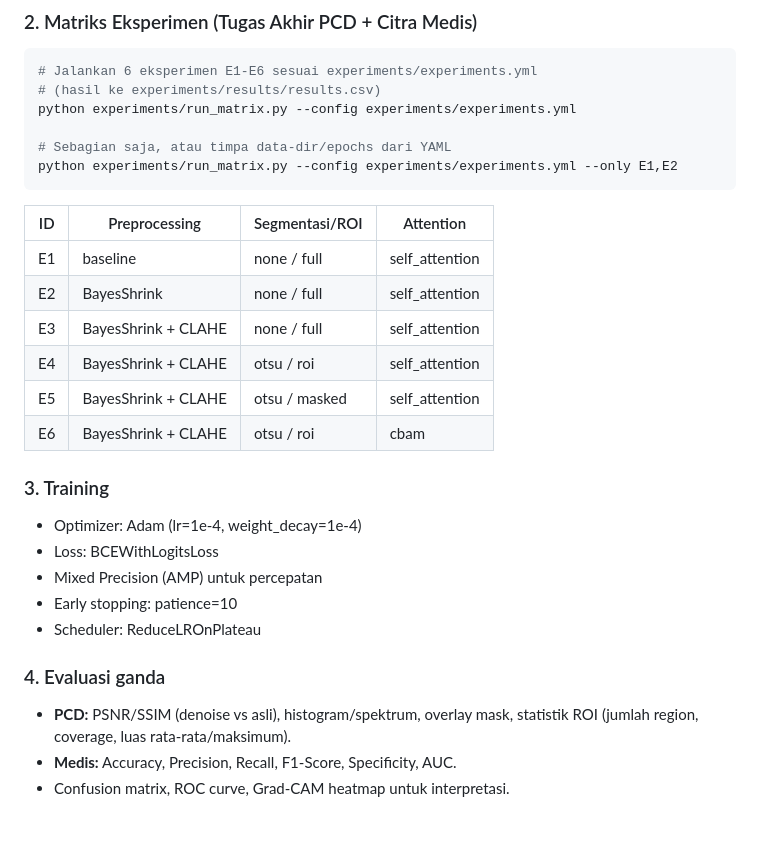
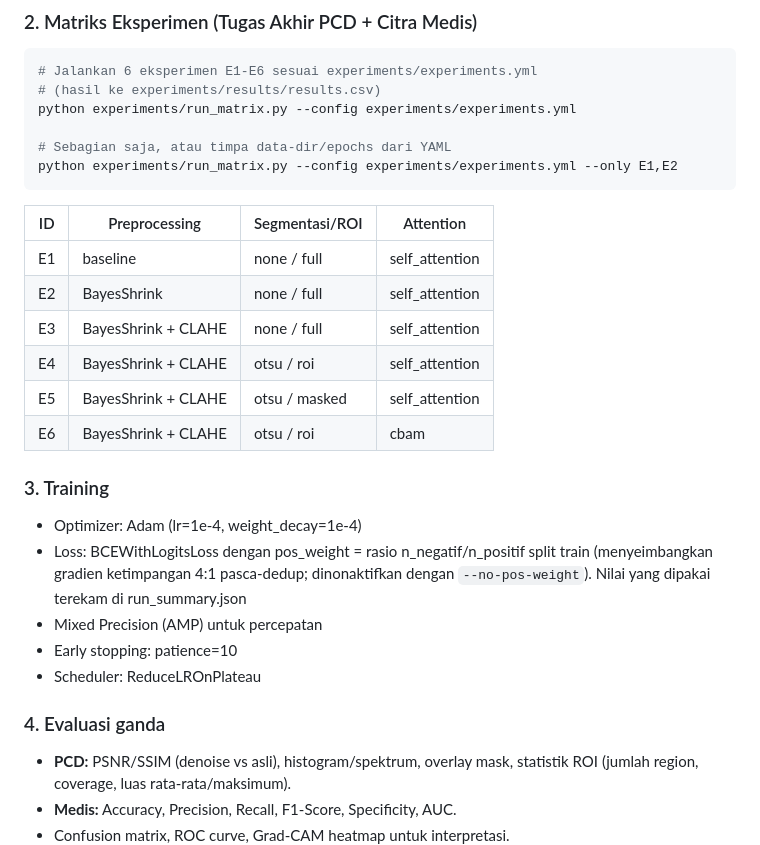
Before and after one commit to anggamys/pcos-classification, a Markdown page: README.md, the part around one of its changes. Rendered like a GitHub page; blank space fills up the shorter version.

````diff
--- a/README.md
+++ b/README.md
@@ -151,23 +160,27 @@ python experiments/run_matrix.py --config experiments/experiments.yml
 python experiments/run_matrix.py --config experiments/experiments.yml --only E1,E2
 ```
 
-| ID | Preprocessing | Segmentasi/ROI | Attention |
-|---|---|---|---|
-| E1 | baseline | none / full | self_attention |
-| E2 | BayesShrink | none / full | self_attention |
-| E3 | BayesShrink + CLAHE | none / full | self_attention |
-| E4 | BayesShrink + CLAHE | otsu / roi | self_attention |
-| E5 | BayesShrink + CLAHE | otsu / masked | self_attention |
-| E6 | BayesShrink + CLAHE | otsu / roi | cbam |
+| ID  | Preprocessing       | Segmentasi/ROI | Attention      |
+| --- | ------------------- | -------------- | -------------- |
+| E1  | baseline            | none / full    | self_attention |
+| E2  | BayesShrink         | none / full    | self_attention |
+| E3  | BayesShrink + CLAHE | none / full    | self_attention |
+| E4  | BayesShrink + CLAHE | otsu / roi     | self_attention |
+| E5  | BayesShrink + CLAHE | otsu / masked  | self_attention |
+| E6  | BayesShrink + CLAHE | otsu / roi     | cbam           |
 
 ### 3. Training
+
 - Optimizer: Adam (lr=1e-4, weight_decay=1e-4)
-- Loss: BCEWithLogitsLoss
+- Loss: BCEWithLogitsLoss dengan pos_weight = rasio n_negatif/n_positif
+  split train (menyeimbangkan gradien ketimpangan 4:1 pasca-dedup; dinonaktifkan
+  dengan `--no-pos-weight`). Nilai yang dipakai terekam di run_summary.json
 - Mixed Precision (AMP) untuk percepatan
 - Early stopping: patience=10
 - Scheduler: ReduceLROnPlateau
 
 ### 4. Evaluasi ganda
+
 - **PCD:** PSNR/SSIM (denoise vs asli), histogram/spektrum, overlay mask, statistik ROI (jumlah region, coverage, luas rata-rata/maksimum).
 - **Medis:** Accuracy, Precision, Recall, F1-Score, Specificity, AUC.
 - Confusion matrix, ROC curve, Grad-CAM heatmap untuk interpretasi.
````
Also changed, not shown: other parts of README.md (+73 -51 lines), references/kajian-literatur-gap-hipotesis.md (+80 -52 lines).
